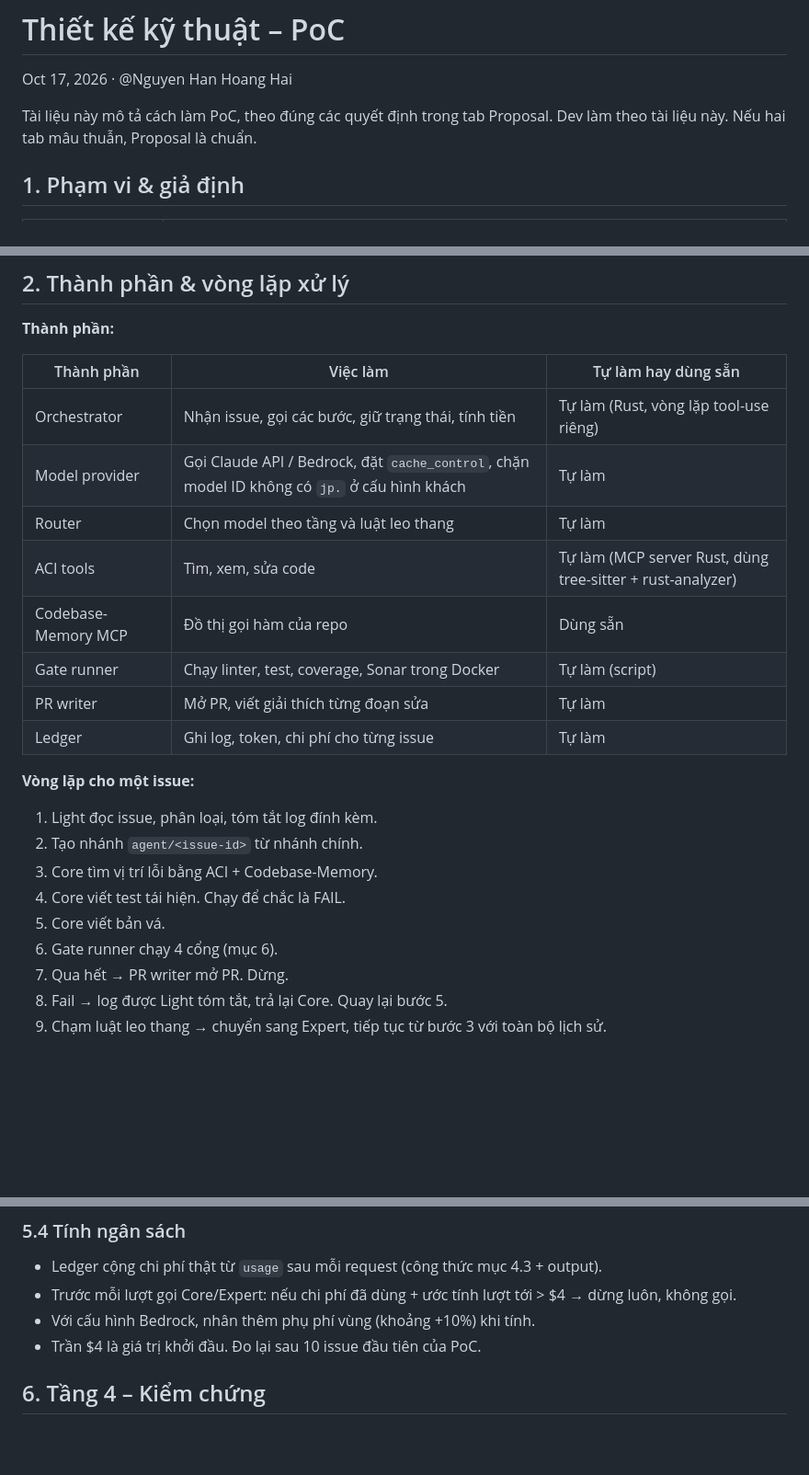
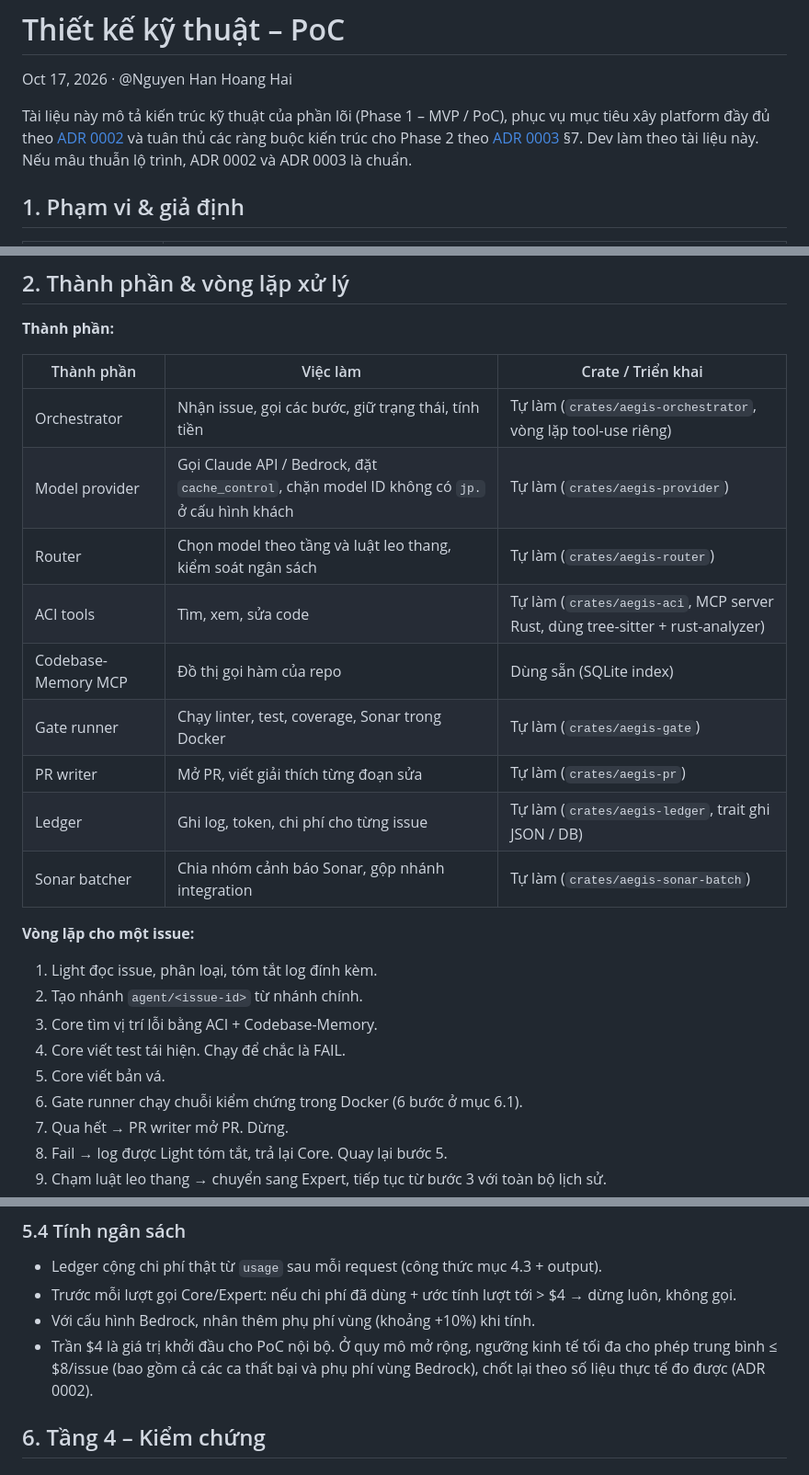
Before and after one commit to hoanghainh1188/aegis-code, a Markdown page: docs/design/01-architecture-detail.md, 3 parts joined by grey strips. Shown at 92% size. Rendered like a GitHub page; blank space fills up the shorter version.

Commit message:
docs: sync architecture detail with ADR 0002, ADR 0003 and crates (#46)

```diff
--- a/docs/design/01-architecture-detail.md
+++ b/docs/design/01-architecture-detail.md
@@ -2,7 +2,7 @@
 
 Oct 17, 2026 · @Nguyen Han Hoang Hai
 
-Tài liệu này mô tả cách làm PoC, theo đúng các quyết định trong tab Proposal. Dev làm theo tài liệu này. Nếu hai tab mâu thuẫn, Proposal là chuẩn.
+Tài liệu này mô tả kiến trúc kỹ thuật của phần lõi (Phase 1 – MVP / PoC), phục vụ mục tiêu xây platform đầy đủ theo [ADR 0002](../adr/0002-full-platform-mvp-as-checkpoint.md) và tuân thủ các ràng buộc kiến trúc cho Phase 2 theo [ADR 0003](../adr/0003-platform-service-architecture.md) §7. Dev làm theo tài liệu này. Nếu mâu thuẫn lộ trình, ADR 0002 và ADR 0003 là chuẩn.
 
 ## 1. Phạm vi & giả định
 
@@ -29,16 +29,17 @@ Mọi chỗ khác nhau giữa hai cấu hình chỉ nằm trong file cấu hình
 
 **Thành phần:**
 
-| Thành phần | Việc làm | Tự làm hay dùng sẵn |
+| Thành phần | Việc làm | Crate / Triển khai |
 | --- | --- | --- |
-| Orchestrator | Nhận issue, gọi các bước, giữ trạng thái, tính tiền | Tự làm (Rust, vòng lặp tool-use riêng) |
-| Model provider | Gọi Claude API / Bedrock, đặt `cache_control`, chặn model ID không có `jp.` ở cấu hình khách | Tự làm |
-| Router | Chọn model theo tầng và luật leo thang | Tự làm |
-| ACI tools | Tìm, xem, sửa code | Tự làm (MCP server Rust, dùng tree-sitter + rust-analyzer) |
-| Codebase-Memory MCP | Đồ thị gọi hàm của repo | Dùng sẵn |
-| Gate runner | Chạy linter, test, coverage, Sonar trong Docker | Tự làm (script) |
-| PR writer | Mở PR, viết giải thích từng đoạn sửa | Tự làm |
-| Ledger | Ghi log, token, chi phí cho từng issue | Tự làm |
+| Orchestrator | Nhận issue, gọi các bước, giữ trạng thái, tính tiền | Tự làm (`crates/aegis-orchestrator`, vòng lặp tool-use riêng) |
+| Model provider | Gọi Claude API / Bedrock, đặt `cache_control`, chặn model ID không có `jp.` ở cấu hình khách | Tự làm (`crates/aegis-provider`) |
+| Router | Chọn model theo tầng và luật leo thang, kiểm soát ngân sách | Tự làm (`crates/aegis-router`) |
+| ACI tools | Tìm, xem, sửa code | Tự làm (`crates/aegis-aci`, MCP server Rust, dùng tree-sitter + rust-analyzer) |
+| Codebase-Memory MCP | Đồ thị gọi hàm của repo | Dùng sẵn (SQLite index) |
+| Gate runner | Chạy linter, test, coverage, Sonar trong Docker | Tự làm (`crates/aegis-gate`) |
+| PR writer | Mở PR, viết giải thích từng đoạn sửa | Tự làm (`crates/aegis-pr`) |
+| Ledger | Ghi log, token, chi phí cho từng issue | Tự làm (`crates/aegis-ledger`, trait ghi JSON / DB) |
+| Sonar batcher | Chia nhóm cảnh báo Sonar, gộp nhánh integration | Tự làm (`crates/aegis-sonar-batch`) |
 
 **Vòng lặp cho một issue:**
 
@@ -47,7 +48,7 @@ Mọi chỗ khác nhau giữa hai cấu hình chỉ nằm trong file cấu hình
 3. Core tìm vị trí lỗi bằng ACI + Codebase-Memory.
 4. Core viết test tái hiện. Chạy để chắc là FAIL.
 5. Core viết bản vá.
-6. Gate runner chạy 4 cổng (mục 6).
+6. Gate runner chạy chuỗi kiểm chứng trong Docker (6 bước ở mục 6.1).
 7. Qua hết → PR writer mở PR. Dừng.
 8. Fail → log được Light tóm tắt, trả lại Core. Quay lại bước 5.
 9. Chạm luật leo thang → chuyển sang Expert, tiếp tục từ bước 3 với toàn bộ lịch sử.
@@ -176,7 +177,7 @@ Khi chuyển sang Expert, giữ toàn bộ lịch sử. Lượt gọi Light khô
 - Ledger cộng chi phí thật từ `usage` sau mỗi request (công thức mục 4.3 + output).
 - Trước mỗi lượt gọi Core/Expert: nếu chi phí đã dùng + ước tính lượt tới > $4 → dừng luôn, không gọi.
 - Với cấu hình Bedrock, nhân thêm phụ phí vùng (khoảng +10%) khi tính.
-- Trần $4 là giá trị khởi đầu. Đo lại sau 10 issue đầu tiên của PoC.
+- Trần $4 là giá trị khởi đầu cho PoC nội bộ. Ở quy mô mở rộng, ngưỡng kinh tế tối đa cho phép trung bình ≤ $8/issue (bao gồm cả các ca thất bại và phụ phí vùng Bedrock), chốt lại theo số liệu thực tế đo được (ADR 0002).
 
 ## 6. Tầng 4 – Kiểm chứng
 
```
